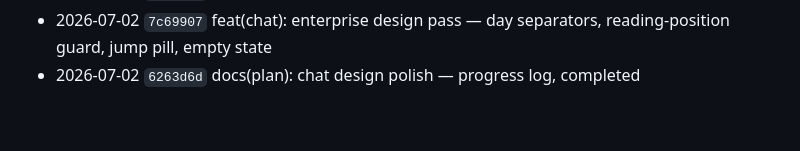
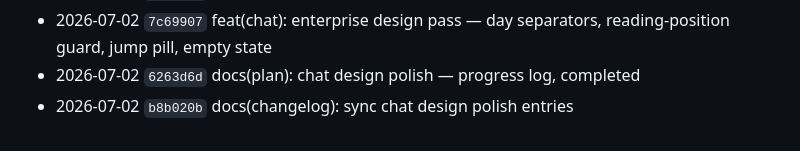
Before and after one commit to atvirokodosprendimai/forumchat, a Markdown page: CHANGELOG.md, the part around the change. GitHub-like rendering.

Commit message:
docs(changelog): sync auto-appended entry

```diff
--- a/CHANGELOG.md
+++ b/CHANGELOG.md
@@ -299,3 +299,4 @@
 - 2026-07-02 `afc509a` docs(plan): chat enterprise-grade design polish plan
 - 2026-07-02 `7c69907` feat(chat): enterprise design pass — day separators, reading-position guard, jump pill, empty state
 - 2026-07-02 `6263d6d` docs(plan): chat design polish — progress log, completed
+- 2026-07-02 `b8b020b` docs(changelog): sync chat design polish entries
```
